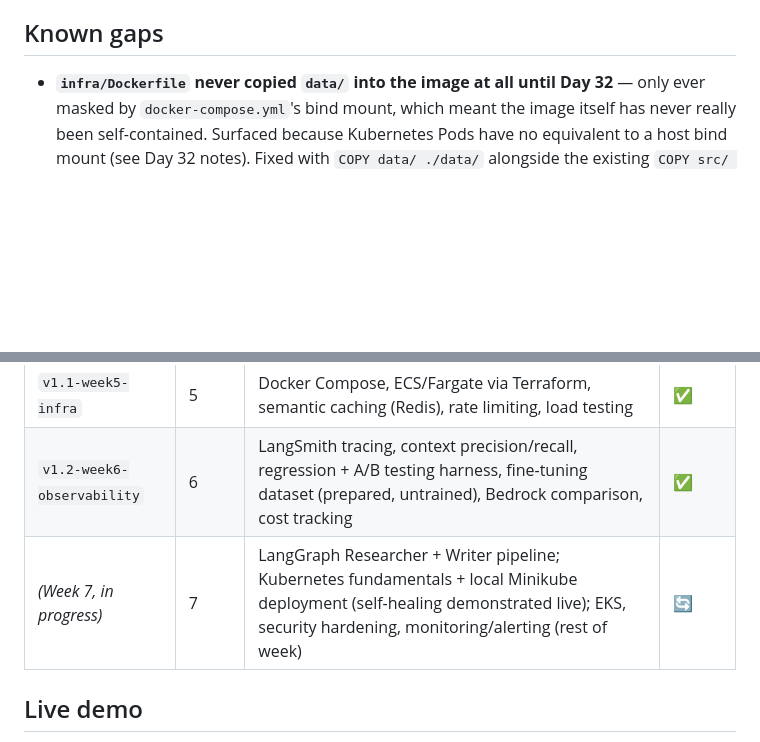
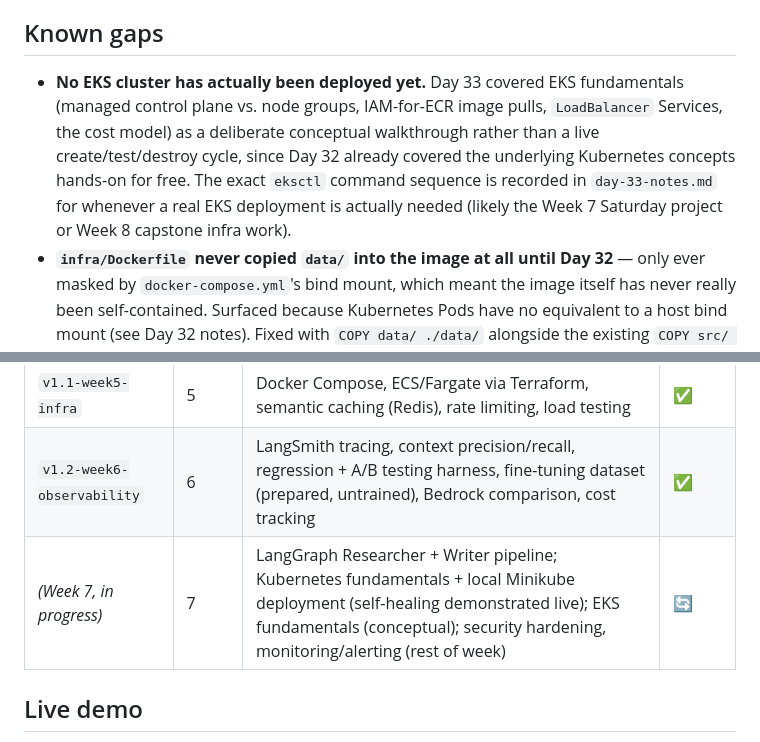
Before and after one commit to fanuman/production-rag-agent, a Markdown page: README.md, 2 parts joined by grey strips. GitHub-like rendering; blank space fills up the shorter version.

Commit message:
EKS fundamentals (conceptual walkthrough)
- Deliberately did not deploy a real EKS cluster today - Day 32 already covered the core Kubernetes concepts hands-on for free, so today focused on the AWS-specific mechanics instead: managed control plane vs. node groups, IAM-for-ECR image pulls, LoadBalancer Services, and the EKS cost model
- Walked through the full eksctl create/deploy/test/destroy command sequence and what each step actually provisions, without incurring real cluster costs
- Update README: Known gaps note on no live EKS deployment yet, Week 7 milestone row

```diff
--- a/README.md
+++ b/README.md
@@ -460,6 +460,12 @@ Try a topic with a real content gap (as above) and a cleanly-supported one (e.g.
 
 ## Known gaps
 
+- **No EKS cluster has actually been deployed yet.** Day 33 covered EKS fundamentals (managed
+  control plane vs. node groups, IAM-for-ECR image pulls, `LoadBalancer` Services, the cost model)
+  as a deliberate conceptual walkthrough rather than a live create/test/destroy cycle, since Day 32
+  already covered the underlying Kubernetes concepts hands-on for free. The exact `eksctl` command
+  sequence is recorded in `day-33-notes.md` for whenever a real EKS deployment is actually needed
+  (likely the Week 7 Saturday project or Week 8 capstone infra work).
 - **`infra/Dockerfile` never copied `data/` into the image at all until Day 32** — only ever
   masked by `docker-compose.yml`'s bind mount, which meant the image itself has never really been
   self-contained. Surfaced because Kubernetes Pods have no equivalent to a host bind mount (see
@@ -554,7 +560,7 @@ Try a topic with a real content gap (as above) and a cleanly-supported one (e.g.
 | `v1.0-capstone` | 4 | Genuine multi-step agent, deployed on EC2 + ECR + CI/CD, Secrets Manager, IAM roles | ✅ |
 | `v1.1-week5-infra` | 5 | Docker Compose, ECS/Fargate via Terraform, semantic caching (Redis), rate limiting, load testing | ✅ |
 | `v1.2-week6-observability` | 6 | LangSmith tracing, context precision/recall, regression + A/B testing harness, fine-tuning dataset (prepared, untrained), Bedrock comparison, cost tracking | ✅ |
-| _(Week 7, in progress)_ | 7 | LangGraph Researcher + Writer pipeline; Kubernetes fundamentals + local Minikube deployment (self-healing demonstrated live); EKS, security hardening, monitoring/alerting (rest of week) | 🔄 |
+| _(Week 7, in progress)_ | 7 | LangGraph Researcher + Writer pipeline; Kubernetes fundamentals + local Minikube deployment (self-healing demonstrated live); EKS fundamentals (conceptual); security hardening, monitoring/alerting (rest of week) | 🔄 |
 
 ## Live demo
 
```
